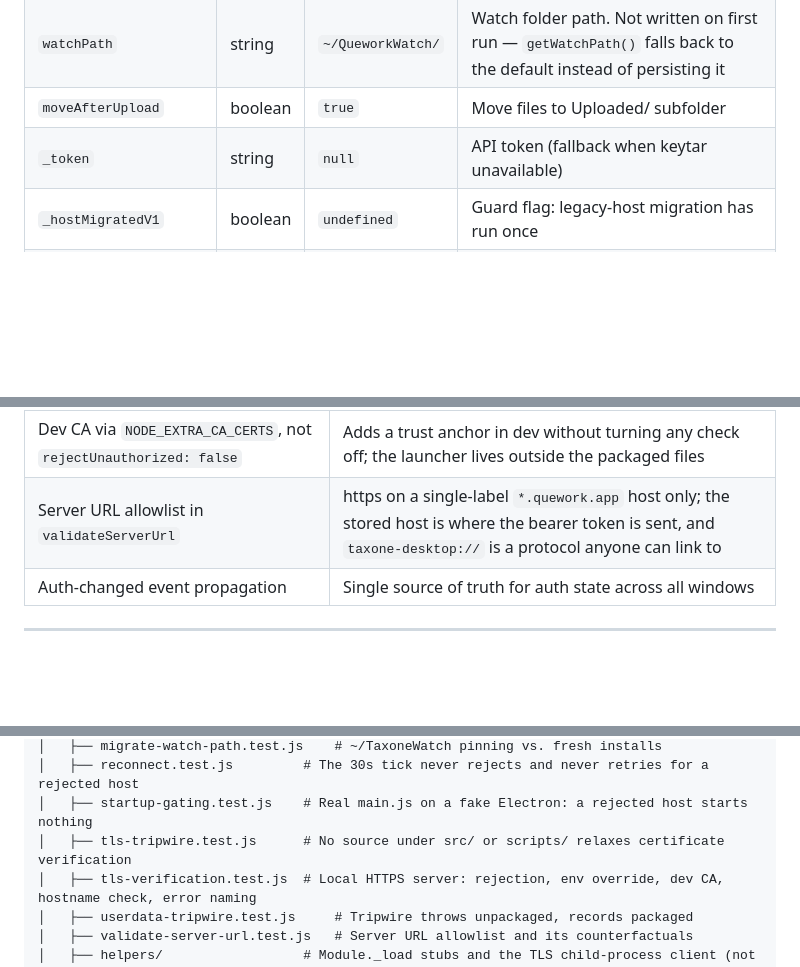
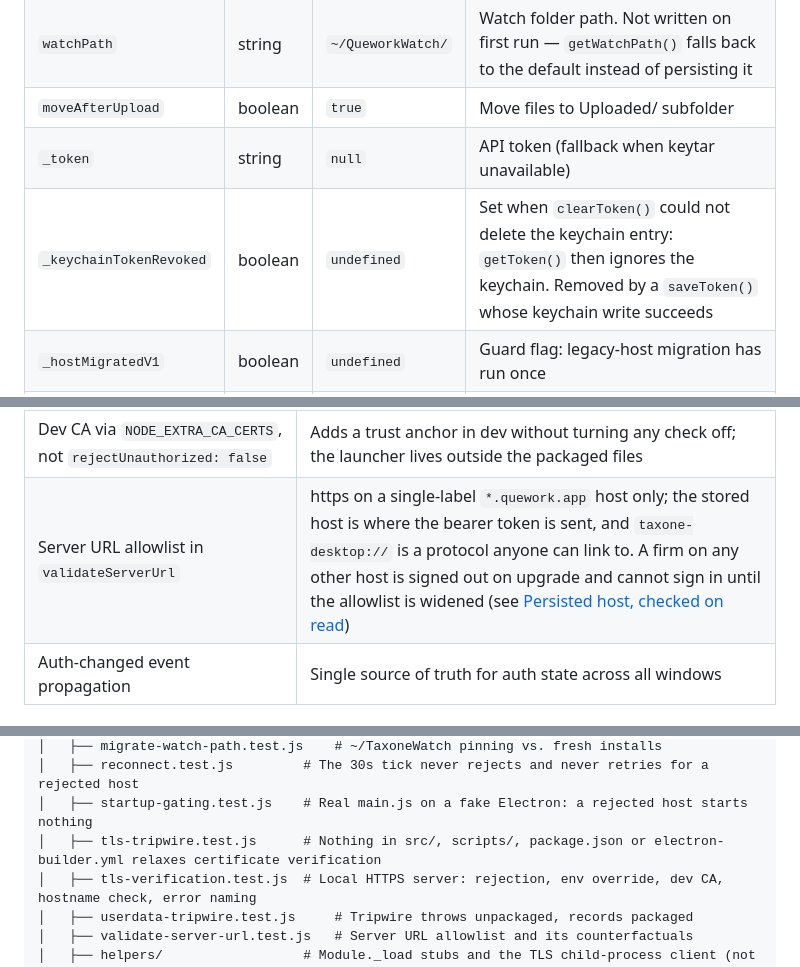
Before and after one commit to abr9t/taxone-desktop, a Markdown page: ARCHITECTURE.md, 3 parts joined by grey strips. GitHub-like rendering; blank space fills up the shorter version.

```diff
--- a/ARCHITECTURE.md
+++ b/ARCHITECTURE.md
@@ -656,6 +694,7 @@ Used by `auth.js` and `watcher.js`.
 | `watchPath` | string | `~/QueworkWatch/` | Watch folder path. Not written on first run — `getWatchPath()` falls back to the default instead of persisting it |
 | `moveAfterUpload` | boolean | `true` | Move files to Uploaded/ subfolder |
 | `_token` | string | `null` | API token (fallback when keytar unavailable) |
+| `_keychainTokenRevoked` | boolean | `undefined` | Set when `clearToken()` could not delete the keychain entry: `getToken()` then ignores the keychain. Removed by a `saveToken()` whose keychain write succeeds |
 | `_hostMigratedV1` | boolean | `undefined` | Guard flag: legacy-host migration has run once |
 | `_watchPathMigratedV1` | boolean | `undefined` | Guard flag: legacy watch folder migration has run once |
 
@@ -795,7 +834,7 @@ Single-click on tray icon opens File Upload window. Right-click opens context me
 | Certificate verification never relaxed | The token and client documents ride on it, and unsigned builds have nothing else vouching for the server |
 | One client factory (`createApiClient`) | Host validation and `rejectUnauthorized: true` in one place no caller can skip |
 | Dev CA via `NODE_EXTRA_CA_CERTS`, not `rejectUnauthorized: false` | Adds a trust anchor in dev without turning any check off; the launcher lives outside the packaged files |
-| Server URL allowlist in `validateServerUrl` | https on a single-label `*.quework.app` host only; the stored host is where the bearer token is sent, and `taxone-desktop://` is a protocol anyone can link to |
+| Server URL allowlist in `validateServerUrl` | https on a single-label `*.quework.app` host only; the stored host is where the bearer token is sent, and `taxone-desktop://` is a protocol anyone can link to. A firm on any other host is signed out on upgrade and cannot sign in until the allowlist is widened (see [Persisted host, checked on read](#persisted-host-checked-on-read)) |
 | Auth-changed event propagation | Single source of truth for auth state across all windows |
 
 ---
@@ -841,7 +880,7 @@ taxone-desktop/
 │   ├── migrate-watch-path.test.js    # ~/TaxoneWatch pinning vs. fresh installs
 │   ├── reconnect.test.js         # The 30s tick never rejects and never retries for a rejected host
 │   ├── startup-gating.test.js    # Real main.js on a fake Electron: a rejected host starts nothing
-│   ├── tls-tripwire.test.js      # No source under src/ or scripts/ relaxes certificate verification
+│   ├── tls-tripwire.test.js      # Nothing in src/, scripts/, package.json or electron-builder.yml relaxes certificate verification
 │   ├── tls-verification.test.js  # Local HTTPS server: rejection, env override, dev CA, hostname check, error naming
 │   ├── userdata-tripwire.test.js     # Tripwire throws unpackaged, records packaged
 │   ├── validate-server-url.test.js   # Server URL allowlist and its counterfactuals
```
Also changed, not shown: other parts of ARCHITECTURE.md (+42 -4 lines).
